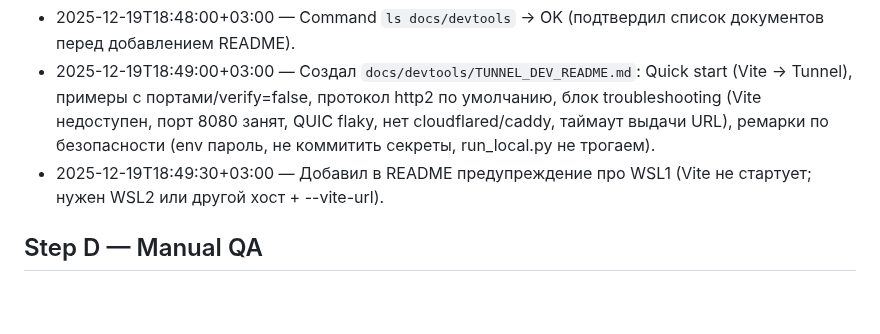
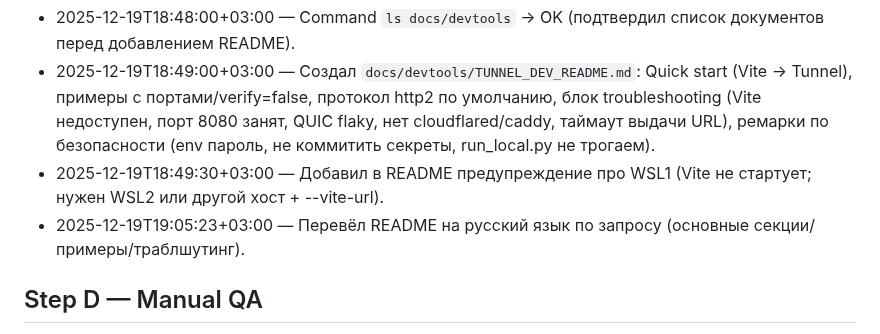
Before and after one commit to Endevor-VIK/AXIOM_DEMO_UI, a Markdown page: docs/devtools/TUNNEL_DEV_IMPLEMENTATION_LOG.md, the part around the change. GitHub-like rendering; blank space fills up the shorter version.

```diff
--- a/docs/devtools/TUNNEL_DEV_IMPLEMENTATION_LOG.md
+++ b/docs/devtools/TUNNEL_DEV_IMPLEMENTATION_LOG.md
@@ -41,6 +41,7 @@ Note: run_local.py падает в текущем WSL1 окружении, дл
 - 2025-12-19T18:48:00+03:00 — Command `ls docs/devtools` → OK (подтвердил список документов перед добавлением README).
 - 2025-12-19T18:49:00+03:00 — Создал `docs/devtools/TUNNEL_DEV_README.md`: Quick start (Vite → Tunnel), примеры с портами/verify=false, протокол http2 по умолчанию, блок troubleshooting (Vite недоступен, порт 8080 занят, QUIC flaky, нет cloudflared/caddy, таймаут выдачи URL), ремарки по безопасности (env пароль, не коммитить секреты, run_local.py не трогаем).
 - 2025-12-19T18:49:30+03:00 — Добавил в README предупреждение про WSL1 (Vite не стартует; нужен WSL2 или другой хост + --vite-url).
+- 2025-12-19T19:05:23+03:00 — Перевёл README на русский язык по запросу (основные секции/примеры/траблшутинг).
 
 ## Step D — Manual QA
 
```
Also changed, not shown: docs/devtools/TUNNEL_DEV_README.md (+34 -35 lines).
